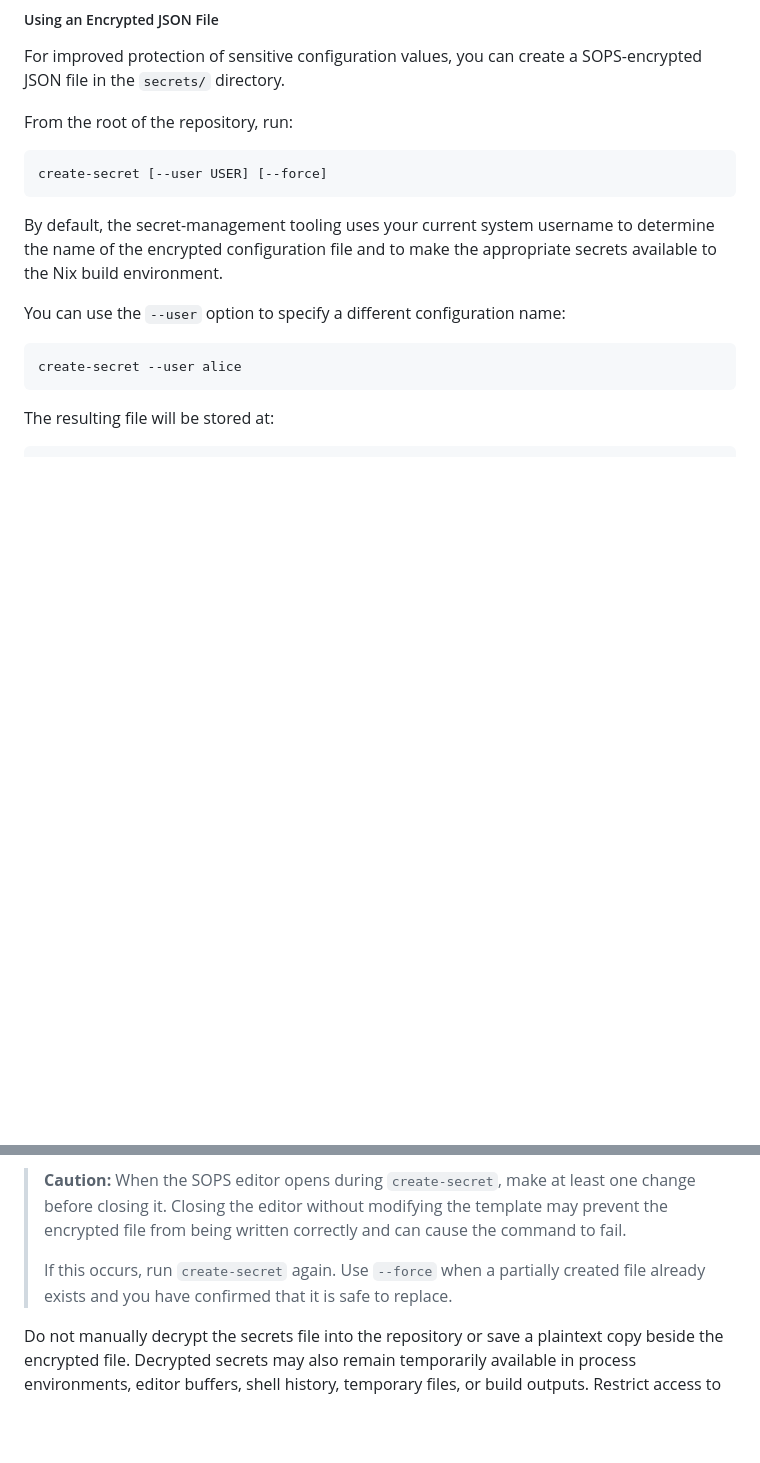
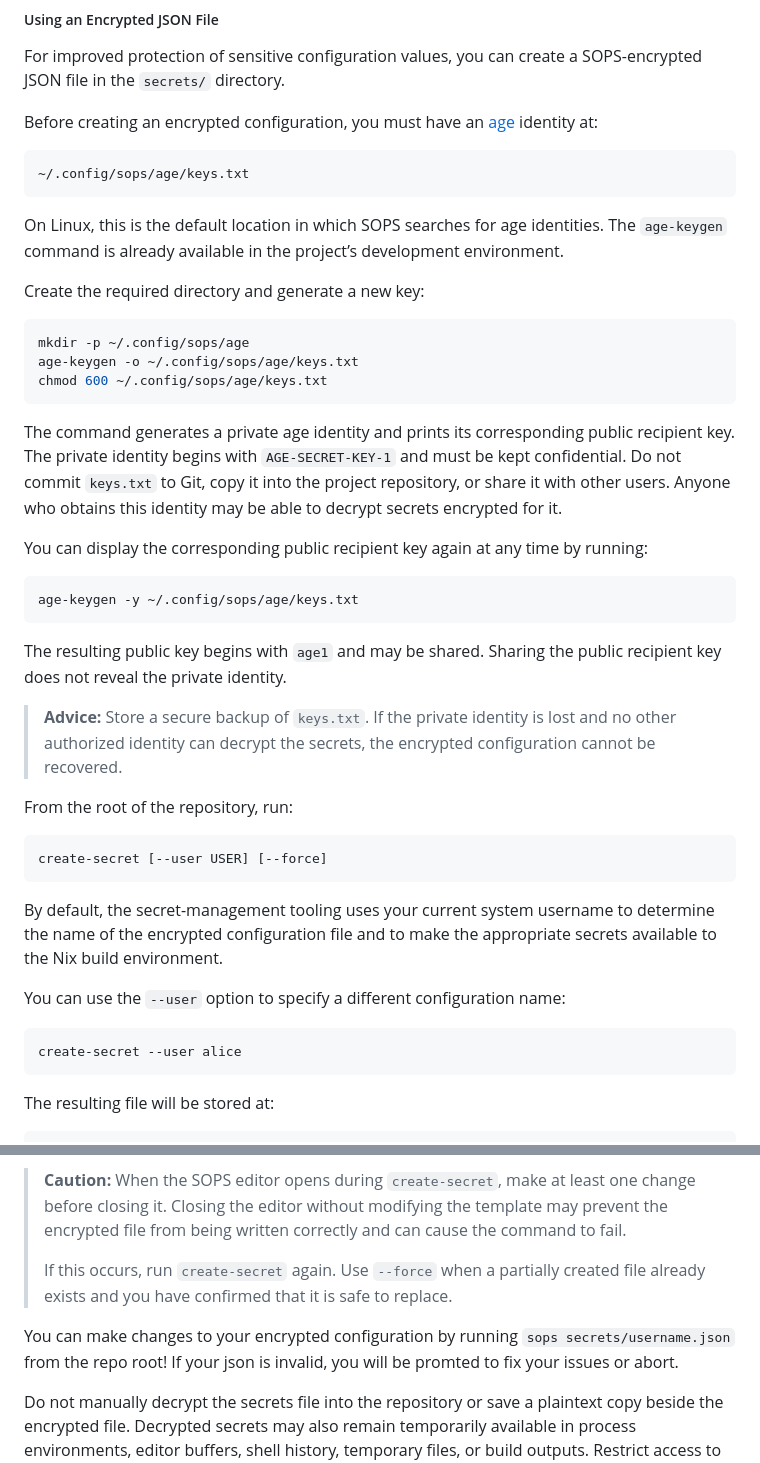
Before and after one commit to Soc-Poc-Team/sdc-hpc, a Markdown page: docs/admin/03-getting-started.md, 2 parts joined by grey strips. GitHub-like rendering; blank space fills up the shorter version.

Commit message:
docs: add age key creation inlay

````diff
--- a/docs/admin/03-getting-started.md
+++ b/docs/admin/03-getting-started.md
@@ -351,6 +351,45 @@ the following sections.
 For improved protection of sensitive configuration values, you can create a
 SOPS-encrypted JSON file in the `secrets/` directory.
 
+Before creating an encrypted configuration, you must have an
+[age](https://github.com/FiloSottile/age) identity at:
+
+```text
+~/.config/sops/age/keys.txt
+```
+
+On Linux, this is the default location in which SOPS searches for age
+identities. The `age-keygen` command is already available in the project’s
+development environment.
+
+Create the required directory and generate a new key:
+
+```bash
+mkdir -p ~/.config/sops/age
+age-keygen -o ~/.config/sops/age/keys.txt
+chmod 600 ~/.config/sops/age/keys.txt
+```
+
+The command generates a private age identity and prints its corresponding public
+recipient key. The private identity begins with `AGE-SECRET-KEY-1` and must be
+kept confidential. Do not commit `keys.txt` to Git, copy it into the project
+repository, or share it with other users. Anyone who obtains this identity may
+be able to decrypt secrets encrypted for it.
+
+You can display the corresponding public recipient key again at any time by
+running:
+
+```bash
+age-keygen -y ~/.config/sops/age/keys.txt
+```
+
+The resulting public key begins with `age1` and may be shared. Sharing the
+public recipient key does not reveal the private identity.
+
+> **Advice:** Store a secure backup of `keys.txt`. If the private identity is
+> lost and no other authorized identity can decrypt the secrets, the encrypted
+> configuration cannot be recovered.
+
 From the root of the repository, run:
 
 ```console
@@ -419,6 +458,10 @@ or runtime due to how the `small-data-cluster` works.
 > If this occurs, run `create-secret` again. Use `--force` when a partially
 > created file already exists and you have confirmed that it is safe to replace.
 
+You can make changes to your encrypted configuration by running
+`sops secrets/username.json` from the repo root! If your json is invalid, you
+will be promted to fix your issues or abort.
+
 Do not manually decrypt the secrets file into the repository or save a plaintext
 copy beside the encrypted file. Decrypted secrets may also remain temporarily
 available in process environments, editor buffers, shell history, temporary
````
